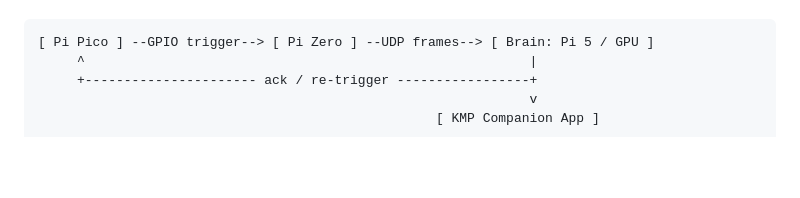
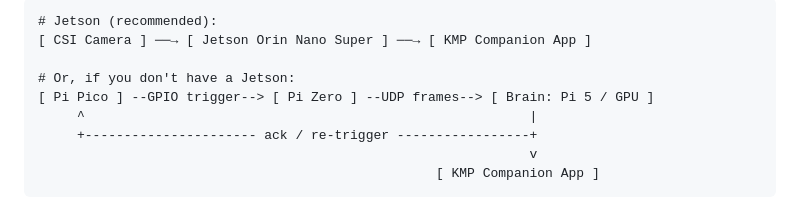
Before and after one commit to arpanpathak/driving-civicsense-vision-model, a Markdown page: README.md, the part around one of its changes. GitHub-like rendering; blank space fills up the shorter version.

````diff
--- a/README.md
+++ b/README.md
@@ -190,4 +218,8 @@ Both are dependency-free-of-Python and intentionally kept permissive (MIT), unli
 ```text
+# Jetson (recommended):
+[ CSI Camera ] ──→ [ Jetson Orin Nano Super ] ──→ [ KMP Companion App ]
+
+# Or, if you don't have a Jetson:
 [ Pi Pico ] --GPIO trigger--> [ Pi Zero ] --UDP frames--> [ Brain: Pi 5 / GPU ]
      ^                                                         |
      +---------------------- ack / re-trigger -----------------+
````
Also changed, not shown: other parts of README.md (+35 -7 lines).
